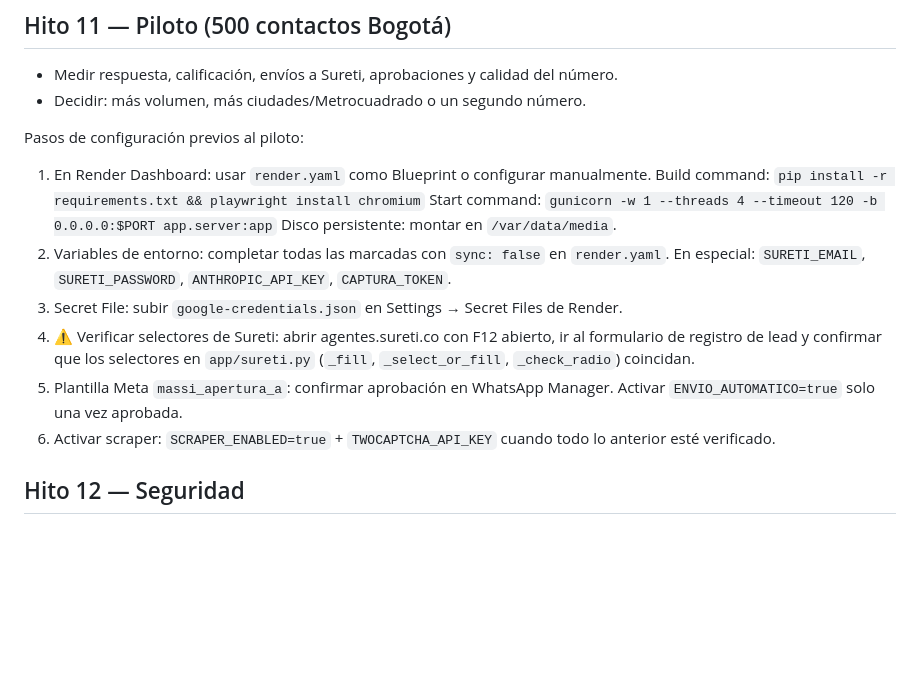
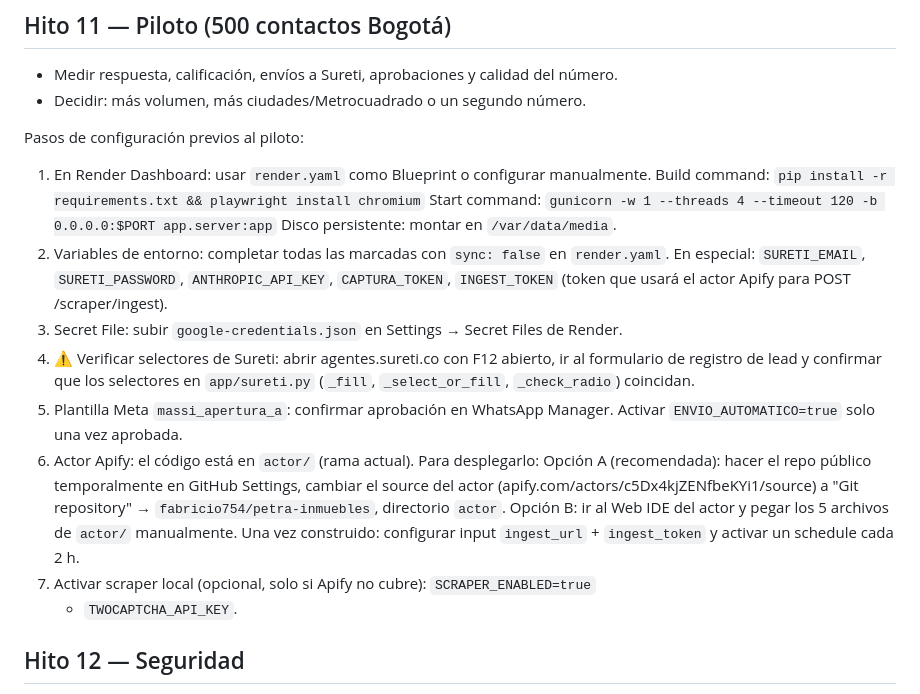
Before and after one commit to fabricio754/petra-inmuebles, a Markdown page: docs/PLAN.md, the part around the change. GitHub-like rendering; blank space fills up the shorter version.

Commit message:
docs: update PLAN.md with Apify actor deploy steps and INGEST_TOKEN
- Add INGEST_TOKEN to the pre-pilot env var checklist
- Document Apify actor deploy (Option A: public repo, Option B: Web IDE)
  referencing actor ID and git source config

Co-Authored-By: Claude Sonnet 4.6 <noreply@anthropic.com>
Claude-Session: https://claude.ai/code/session_01KVZnXoQcyPzMMZcRgTqM6K

```diff
--- a/docs/PLAN.md
+++ b/docs/PLAN.md
@@ -95,15 +95,23 @@ Pasos de configuración previos al piloto:
      Start command: `gunicorn -w 1 --threads 4 --timeout 120 -b 0.0.0.0:$PORT app.server:app`
      Disco persistente: montar en `/var/data/media`.
   2. Variables de entorno: completar todas las marcadas con `sync: false` en `render.yaml`.
-     En especial: `SURETI_EMAIL`, `SURETI_PASSWORD`, `ANTHROPIC_API_KEY`, `CAPTURA_TOKEN`.
+     En especial: `SURETI_EMAIL`, `SURETI_PASSWORD`, `ANTHROPIC_API_KEY`, `CAPTURA_TOKEN`,
+     `INGEST_TOKEN` (token que usará el actor Apify para POST /scraper/ingest).
   3. Secret File: subir `google-credentials.json` en Settings → Secret Files de Render.
   4. ⚠️ Verificar selectores de Sureti: abrir agentes.sureti.co con F12 abierto,
      ir al formulario de registro de lead y confirmar que los selectores en
      `app/sureti.py` (`_fill`, `_select_or_fill`, `_check_radio`) coincidan.
   5. Plantilla Meta `massi_apertura_a`: confirmar aprobación en WhatsApp Manager.
      Activar `ENVIO_AUTOMATICO=true` solo una vez aprobada.
-  6. Activar scraper: `SCRAPER_ENABLED=true` + `TWOCAPTCHA_API_KEY` cuando todo lo
-     anterior esté verificado.
+  6. Actor Apify: el código está en `actor/` (rama actual). Para desplegarlo:
+     Opción A (recomendada): hacer el repo público temporalmente en GitHub Settings,
+     cambiar el source del actor (apify.com/actors/c5Dx4kjZENfbeKYi1/source) a
+     "Git repository" → `fabricio754/petra-inmuebles`, directorio `actor`.
+     Opción B: ir al Web IDE del actor y pegar los 5 archivos de `actor/` manualmente.
+     Una vez construido: configurar input `ingest_url` + `ingest_token` y activar
+     un schedule cada 2 h.
+  7. Activar scraper local (opcional, solo si Apify no cubre): `SCRAPER_ENABLED=true`
+     + `TWOCAPTCHA_API_KEY`.
 
 ## Hito 12 — Seguridad
 - HECHO (2 oct 2026): Render API keys viejas revocadas; no queda ninguna.
```
